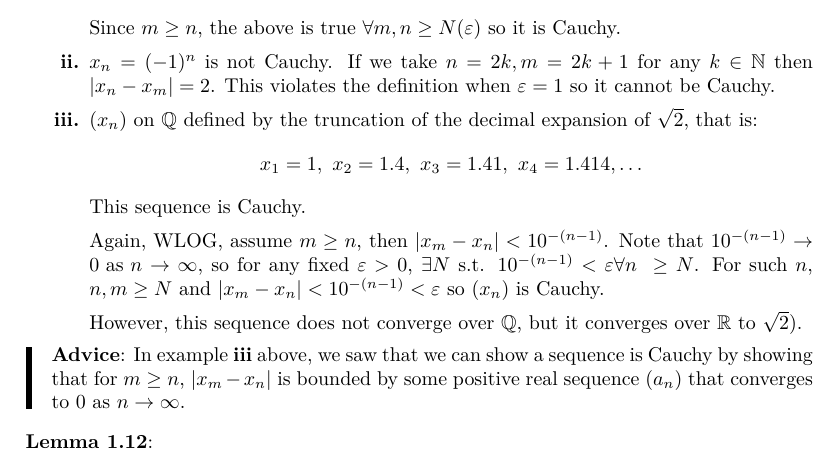
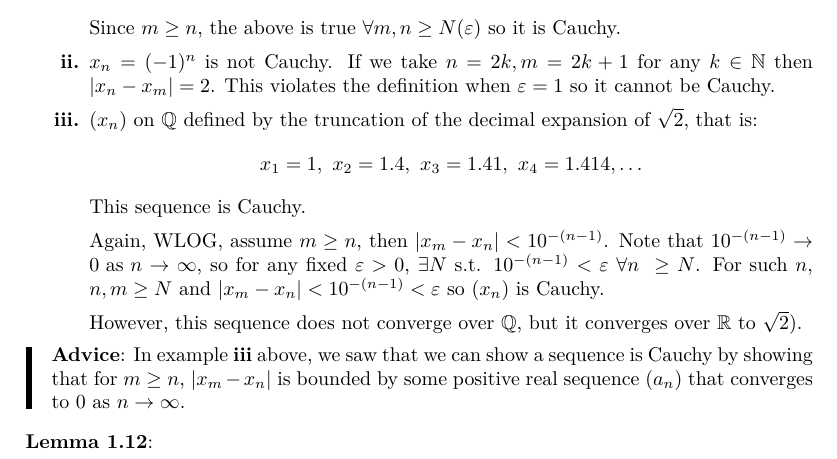
Before and after one commit to ras257/cam-notes, a LaTeX document (IA/lent/AnalysisI/main.tex, which reads IA/lent/AnalysisI/chapters/1-SequencesSeries.tex): part of page 10 of 23, cut so that both start at the same text. Compiled offline with pdfLaTeX.

Commit message:
Analysis Ch.1, fix spacing around \forall

```diff
--- a/IA/lent/AnalysisI/chapters/1-SequencesSeries.tex
+++ b/IA/lent/AnalysisI/chapters/1-SequencesSeries.tex
@@ -407,7 +407,7 @@ A Cauchy sequence is a sequence where the elements get closer together as the se
       This sequence is Cauchy.
 
       Again, WLOG, assume $m \geq n$, then $|x_m - x_n| < 10^{-(n - 1)}$.
-      Note that $10^{-(n - 1)} \to 0 \text{ as } n \to \infty$, so for any fixed $\varepsilon > 0$, $\exists N$ s.t. $10^{-(n - 1)} < \varepsilon \forall n\ \geq N$.
+      Note that $10^{-(n - 1)} \to 0 \text{ as } n \to \infty$, so for any fixed $\varepsilon > 0$, $\exists N$ s.t. $10^{-(n - 1)} < \varepsilon\ \forall n\ \geq N$.
       For such $n$, $n, m \geq N$ and $|x_m - x_n| < 10^{- (n - 1)} < \varepsilon$ so $(x_n)$ is Cauchy.
 
       However, this sequence does not converge over $\Q$, but it converges over $\R$ to $\sqrt{2}$).
```
